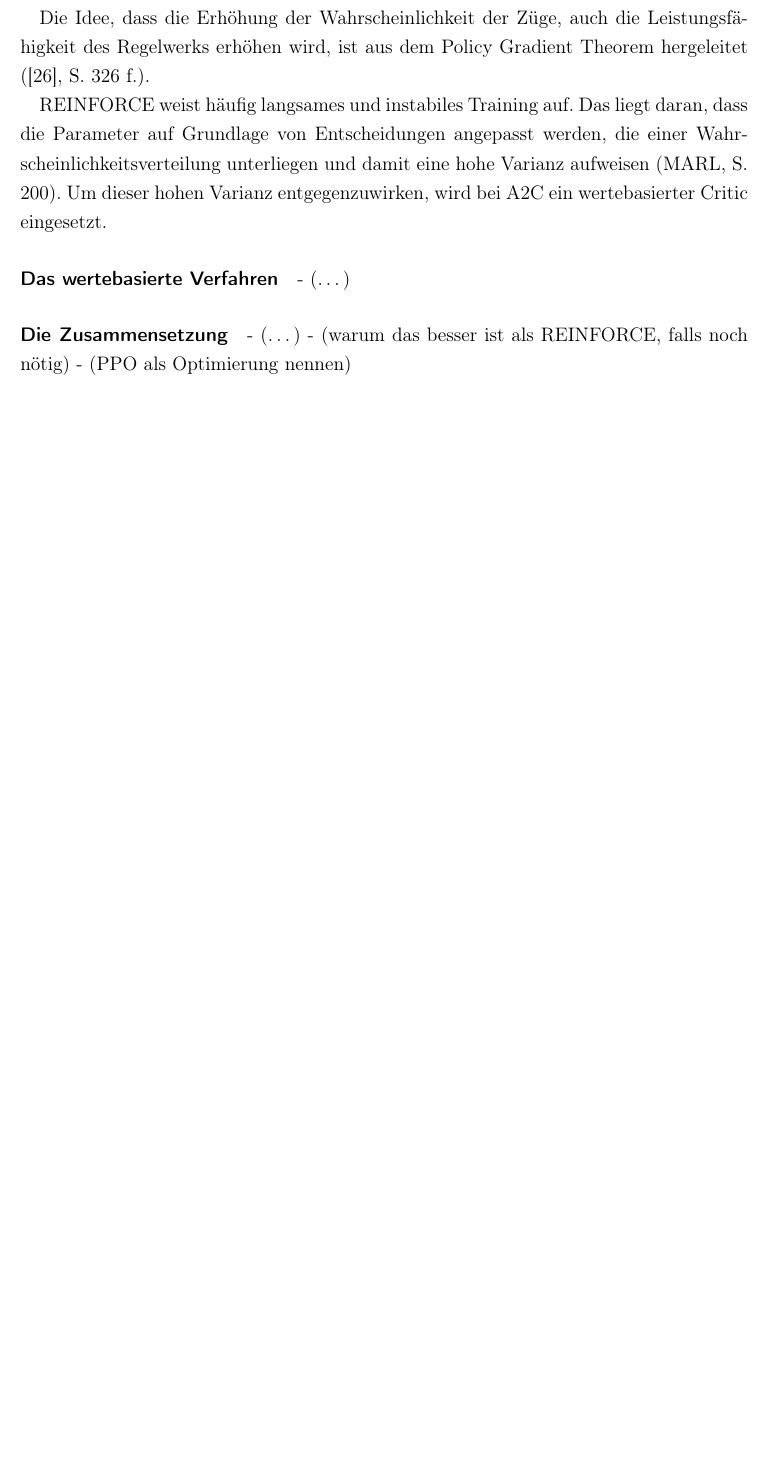
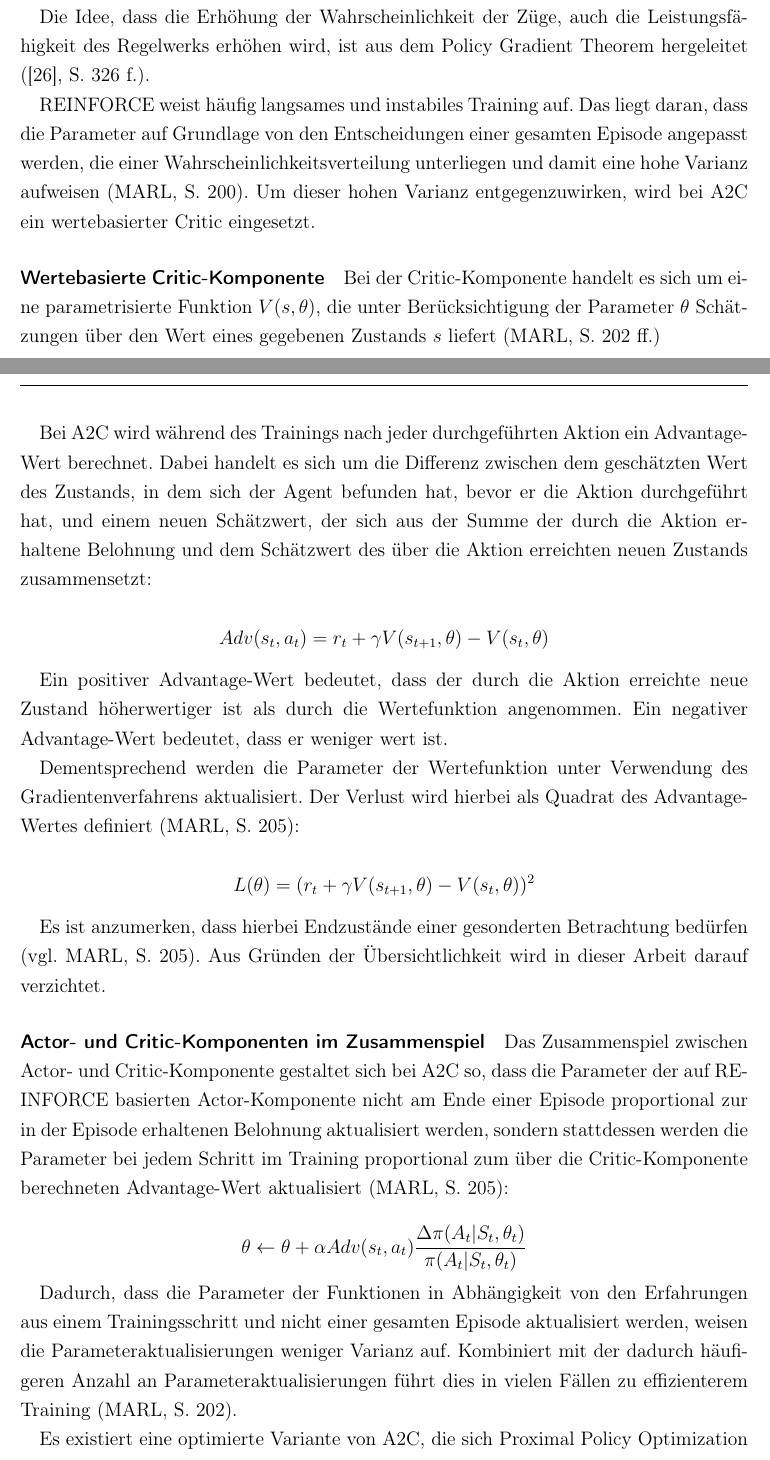
Before and after one commit to LeoHerrmann/connect_four_robustness, a LaTeX document (main.tex, which reads Sektionen/reinforcement-learning.tex): part of page 22 of 32 before the commit and two parts of pages 22 and 23 of 33 after it, the two joined at a grey line, cut so that both start at the same text, the shorter picture padded with empty space. Compiled offline with pdfLaTeX.

Commit message:
Advantage Actor Critic

```diff
--- a/Sektionen/reinforcement-learning.tex
+++ b/Sektionen/reinforcement-learning.tex
@@ -123,13 +116,30 @@ Die Wahrscheinlichkeit, im Zustand $S_t$ den Zug $A_t$ auszuführen, ergibt sich
 
 Die Idee, dass die Erhöhung der Wahrscheinlichkeit der Züge, auch die Leistungsfähigkeit des Regelwerks erhöhen wird, ist aus dem Policy Gradient Theorem hergeleitet (\cite{Sutton.2018}, S. 326 f.).
 
-REINFORCE weist häufig langsames und instabiles Training auf. Das liegt daran, dass die Parameter auf Grundlage von Entscheidungen angepasst werden, die einer Wahrscheinlichkeitsverteilung unterliegen und damit eine hohe Varianz aufweisen (MARL, S. 200). Um dieser hohen Varianz entgegenzuwirken, wird bei A2C ein wertebasierter Critic eingesetzt.
+REINFORCE weist häufig langsames und instabiles Training auf. Das liegt daran, dass die Parameter auf Grundlage von den Entscheidungen einer gesamten Episode angepasst werden, die einer Wahrscheinlichkeitsverteilung unterliegen und damit eine hohe Varianz aufweisen (MARL, S. 200). Um dieser hohen Varianz entgegenzuwirken, wird bei A2C ein wertebasierter Critic eingesetzt.
 
+\paragraph{Wertebasierte Critic-Komponente}
 
-\paragraph{Das wertebasierte Verfahren}
-- (…)
+Bei der Critic-Komponente handelt es sich um eine parametrisierte Funktion $V(s, \theta)$, die unter Berücksichtigung der Parameter $\theta$ Schätzungen über den Wert eines gegebenen Zustands $s$ liefert (MARL, S. 202 ff.)
 
-\paragraph{Die Zusammensetzung}
-- (…)
-- (warum das besser ist als REINFORCE, falls noch nötig)
-- (PPO als Optimierung nennen)
+Bei A2C wird während des Trainings nach jeder durchgeführten Aktion ein Advantage-Wert berechnet. Dabei handelt es sich um die Differenz zwischen dem geschätzten Wert des Zustands, in dem sich der Agent befunden hat, bevor er die Aktion durchgeführt hat, und einem neuen Schätzwert, der sich aus der Summe der durch die Aktion erhaltene Belohnung und dem Schätzwert des über die Aktion erreichten neuen Zustands zusammensetzt:
+
+\[ Adv(s_t, a_t) = r_t + \gamma V(s_{t+1}, \theta) - V(s_t, \theta) \]
+
+Ein positiver Advantage-Wert bedeutet, dass der durch die Aktion erreichte neue Zustand höherwertiger ist als durch die Wertefunktion angenommen. Ein negativer Advantage-Wert bedeutet, dass er weniger wert ist.
+
+Dementsprechend werden die Parameter der Wertefunktion unter Verwendung des Gradientenverfahrens aktualisiert. Der Verlust wird hierbei als Quadrat des Advantage-Wertes definiert (MARL, S. 205):
+
+\[ L(\theta) = (r_t + \gamma V(s_{t+1}, \theta) - V(s_t, \theta))^2 \]
+
+Es ist anzumerken, dass hierbei Endzustände einer gesonderten Betrachtung bedürfen (vgl. MARL, S. 205). Aus Gründen der Übersichtlichkeit wird in dieser Arbeit darauf verzichtet.
+
+\paragraph{Actor- und Critic-Komponenten im Zusammenspiel}
+
+Das Zusammenspiel zwischen Actor- und Critic-Komponente gestaltet sich bei A2C so, dass die Parameter der auf REINFORCE basierten Actor-Komponente nicht am Ende einer Episode proportional zur in der Episode erhaltenen Belohnung aktualisiert werden, sondern stattdessen werden die Parameter bei jedem Schritt im Training proportional zum über die Critic-Komponente berechneten Advantage-Wert aktualisiert (MARL, S. 205):
+
+\[ \theta \leftarrow \theta + \alpha Adv(s_t, a_t) \frac{\Delta \pi (A_t|S_t, \theta_t)}{\pi (A_t|S_t, \theta_t)} \]
+
+Dadurch, dass die Parameter der Funktionen in Abhängigkeit von den Erfahrungen aus einem Trainingsschritt und nicht einer gesamten Episode aktualisiert werden, weisen die Parameteraktualisierungen weniger Varianz auf. Kombiniert mit der dadurch häufigeren Anzahl an Parameteraktualisierungen führt dies in vielen Fällen zu effizienterem Training (MARL, S. 202).
+
+Es existiert eine optimierte Variante von A2C, die sich Proximal Policy Optimization (PPO) nennt. Sie enthält unter anderem Mechanismen, die große Sprünge in den Veränderungen des Regelwerks verhindert, was zu einem noch effizienterem Trainingsverhalten führt (MARL, S. 206 ff.). Aufgrund der einfacheren Funktionsweise von A2C wird im Rahmen der Arbeit auf die Vorzüge von PPO verzichtet.
```
Also changed, not shown: Sektionen/einleitung.tex (+2 -2 lines), Sektionen/robustheit.tex (+1 -1 lines), Sektionen/symbolische-algorithmen.tex (+1 -1 lines), Sektionen/vier-gewinnt.tex (+1 -1 lines), main.pdf, Sektionen/reinforcement-learning.tex (23 more changed lines).
